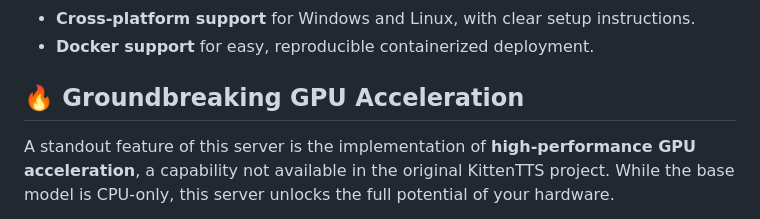
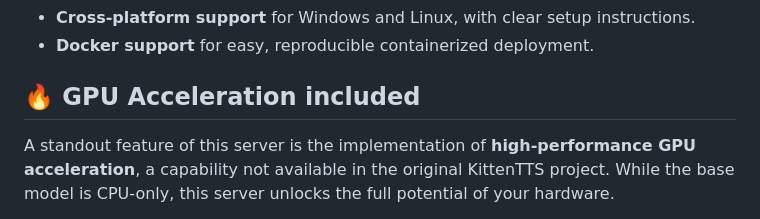
Before and after one commit to SamThinks-Com/Kitten-TTS-Server, a Markdown page: README.md, the part around the change. Drawn GitHub-style.

```diff
--- a/README.md
+++ b/README.md
@@ -35,7 +35,7 @@ We solve the complexity of setting up and running the model by offering:
 *   **Cross-platform support** for Windows and Linux, with clear setup instructions.
 *   **Docker support** for easy, reproducible containerized deployment.
 
-## 🔥 Groundbreaking GPU Acceleration
+## 🔥 GPU Acceleration included
 
 A standout feature of this server is the implementation of **high-performance GPU acceleration**, a capability not available in the original KittenTTS project. While the base model is CPU-only, this server unlocks the full potential of your hardware.
 
```
